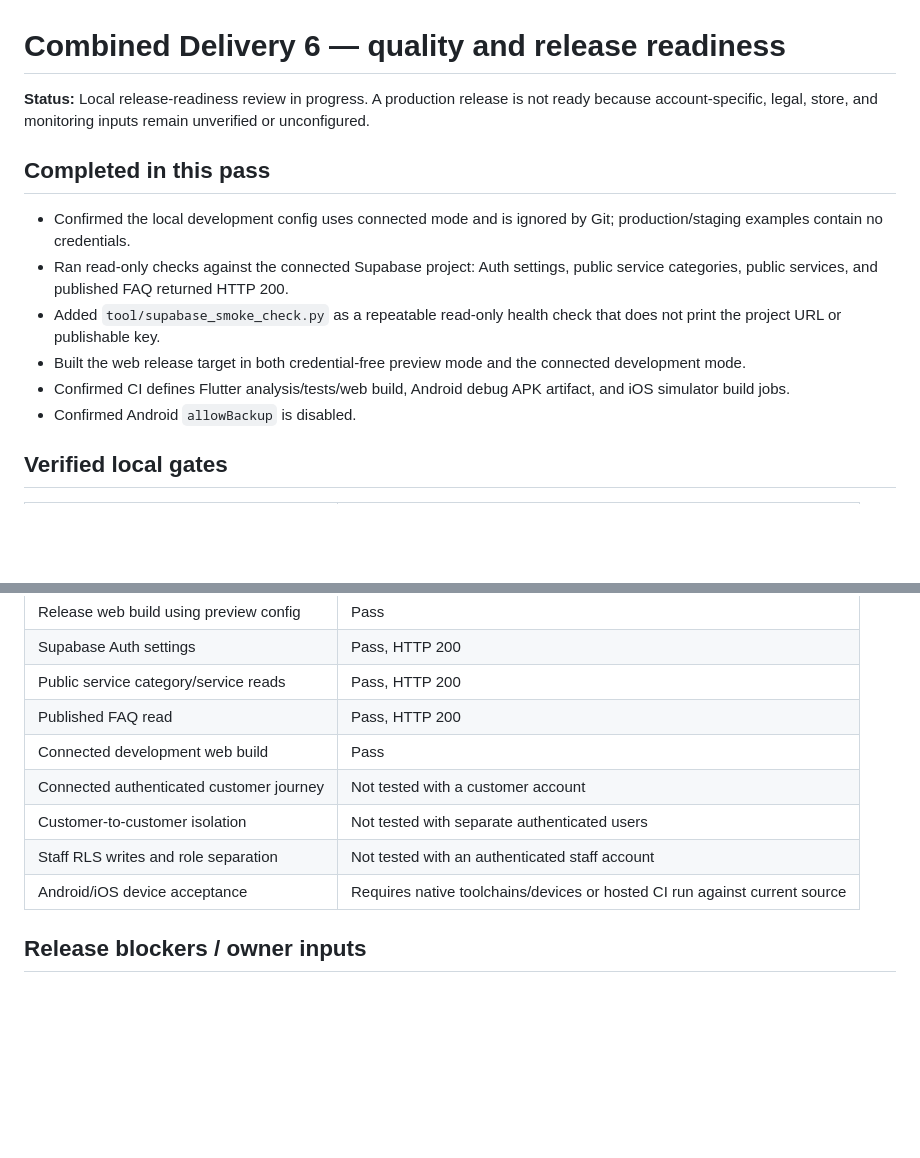
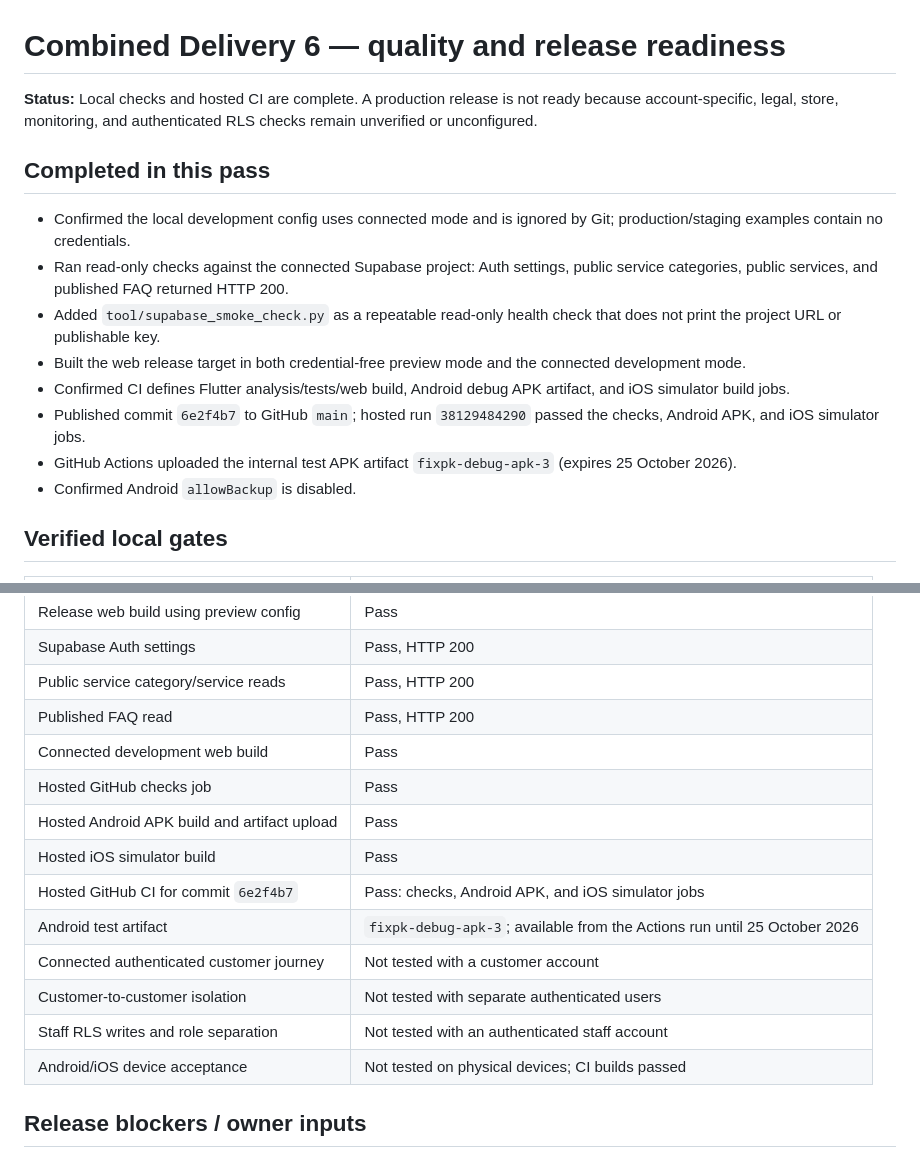
Before and after one commit to fixpkteam/project-pk-99, a Markdown page: docs/COMBINED_DELIVERY_6_STATUS.md, 2 parts joined by grey strips. Drawn GitHub-style; blank space fills up the shorter version.

Commit message:
Record FixPK release CI results

```diff
--- a/docs/COMBINED_DELIVERY_6_STATUS.md
+++ b/docs/COMBINED_DELIVERY_6_STATUS.md
@@ -1,6 +1,6 @@
 # Combined Delivery 6 — quality and release readiness
 
-**Status:** Local release-readiness review in progress. A production release is not ready because account-specific, legal, store, and monitoring inputs remain unverified or unconfigured.
+**Status:** Local checks and hosted CI are complete. A production release is not ready because account-specific, legal, store, monitoring, and authenticated RLS checks remain unverified or unconfigured.
 
 ## Completed in this pass
 
@@ -9,6 +9,8 @@
 - Added `tool/supabase_smoke_check.py` as a repeatable read-only health check that does not print the project URL or publishable key.
 - Built the web release target in both credential-free preview mode and the connected development mode.
 - Confirmed CI defines Flutter analysis/tests/web build, Android debug APK artifact, and iOS simulator build jobs.
+- Published commit `6e2f4b7` to GitHub `main`; hosted run `38129484290` passed the checks, Android APK, and iOS simulator jobs.
+- GitHub Actions uploaded the internal test APK artifact `fixpk-debug-apk-3` (expires 25 October 2026).
 - Confirmed Android `allowBackup` is disabled.
 
 ## Verified local gates
@@ -22,10 +24,15 @@
 | Public service category/service reads | Pass, HTTP 200 |
 | Published FAQ read | Pass, HTTP 200 |
 | Connected development web build | Pass |
+| Hosted GitHub checks job | Pass |
+| Hosted Android APK build and artifact upload | Pass |
+| Hosted iOS simulator build | Pass |
+| Hosted GitHub CI for commit `6e2f4b7` | Pass: checks, Android APK, and iOS simulator jobs |
+| Android test artifact | `fixpk-debug-apk-3`; available from the Actions run until 25 October 2026 |
 | Connected authenticated customer journey | Not tested with a customer account |
 | Customer-to-customer isolation | Not tested with separate authenticated users |
 | Staff RLS writes and role separation | Not tested with an authenticated staff account |
-| Android/iOS device acceptance | Requires native toolchains/devices or hosted CI run against current source |
+| Android/iOS device acceptance | Not tested on physical devices; CI builds passed |
 
 ## Release blockers / owner inputs
 
```
